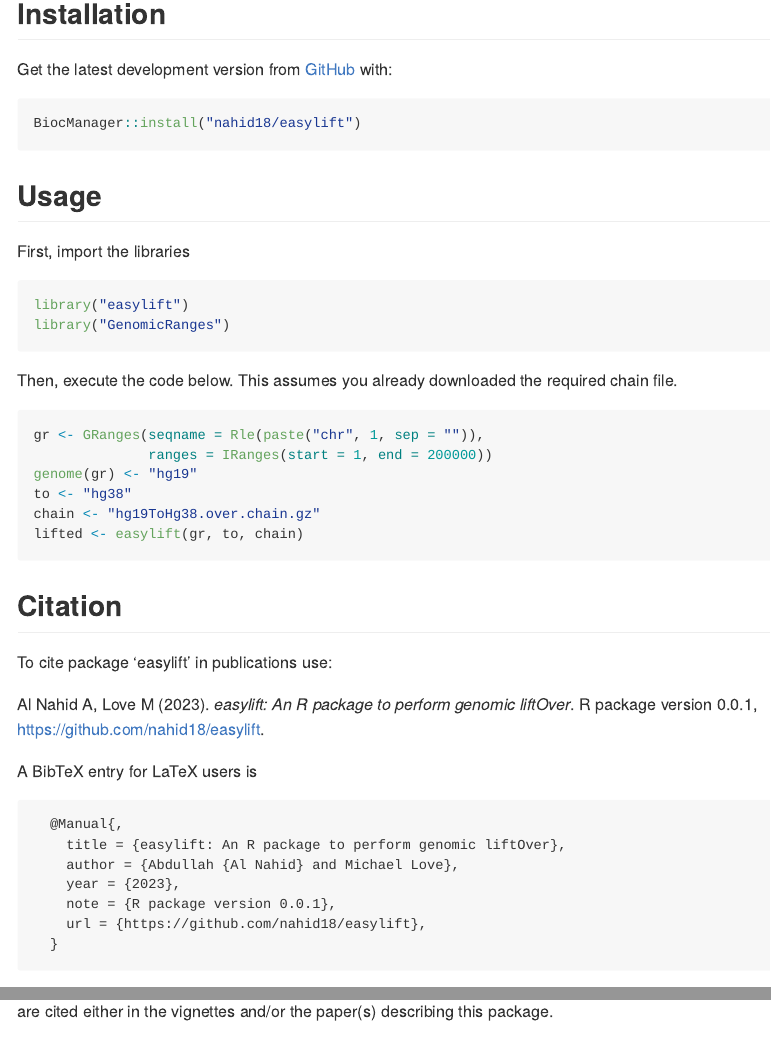
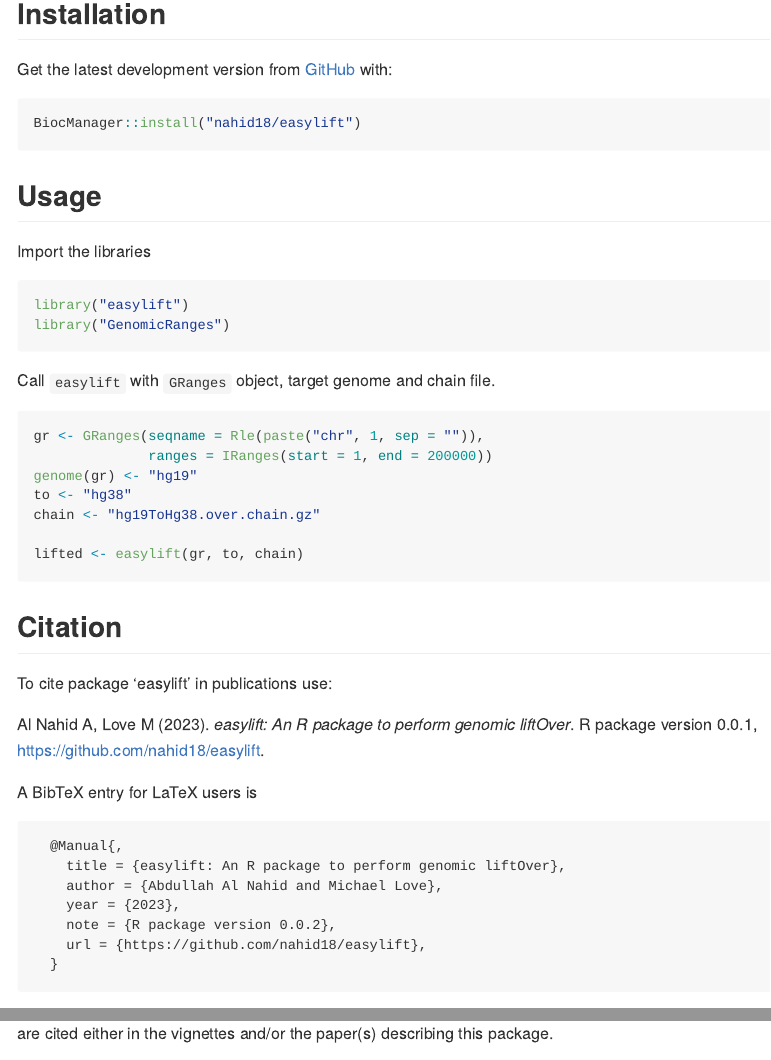
Before and after one commit to nahid18/easylift, an R Markdown document (README.Rmd): the page in a window 1100 px wide, from 160 px down, and a second part further down, joined at a grey line. The pictures show the output file README.md that the author committed with the source, drawn offline in the style of GitHub; badge pictures from the web are left out.

Commit message:
feat: init tests

````diff
--- a/README.Rmd
+++ b/README.Rmd
@@ -41,14 +29,13 @@ BiocManager::install("nahid18/easylift")
 ```
 ## Usage
 
-First, import the libraries
-```{r library, eval = requireNamespace('easylift', 'GenomicRanges')}
+Import the libraries
+```{r library, eval = FALSE}
 library("easylift")
 library("GenomicRanges")
 ```
 
-Then, execute the code below.
-This assumes you already downloaded the required chain file.
+Call `easylift` with `GRanges` object, target genome and chain file.
 
 ```{r example, eval = FALSE}
 gr <- GRanges(seqname = Rle(paste("chr", 1, sep = "")),
@@ -73,9 +61,9 @@ A BibTeX entry for LaTeX users is
 ```
   @Manual{,
     title = {easylift: An R package to perform genomic liftOver},
-    author = {Abdullah {Al Nahid} and Michael Love},
+    author = {Abdullah Al Nahid and Michael Love},
     year = {2023},
-    note = {R package version 0.0.1},
+    note = {R package version 0.0.2},
     url = {https://github.com/nahid18/easylift},
   }
 ```
````
Also changed, not shown: README.md, README.Rmd (13 more changed lines), 3 other files.
